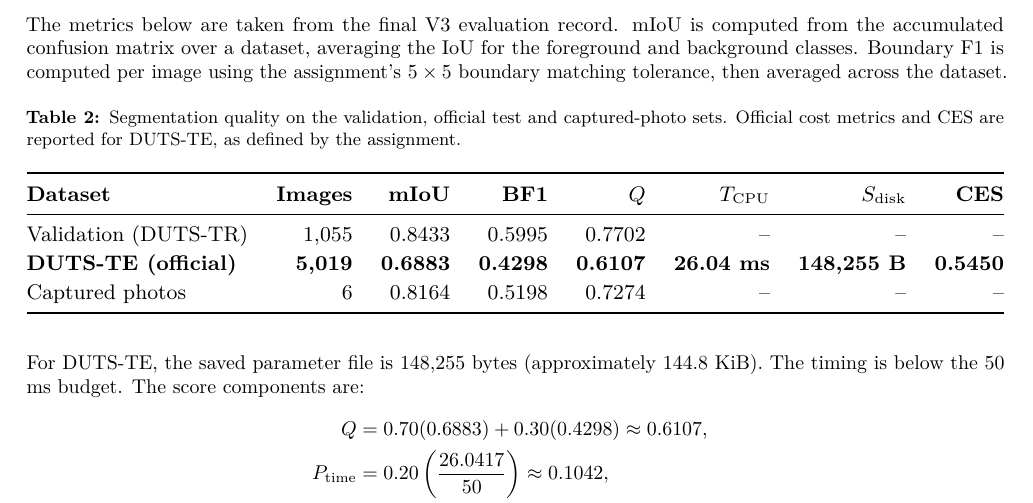
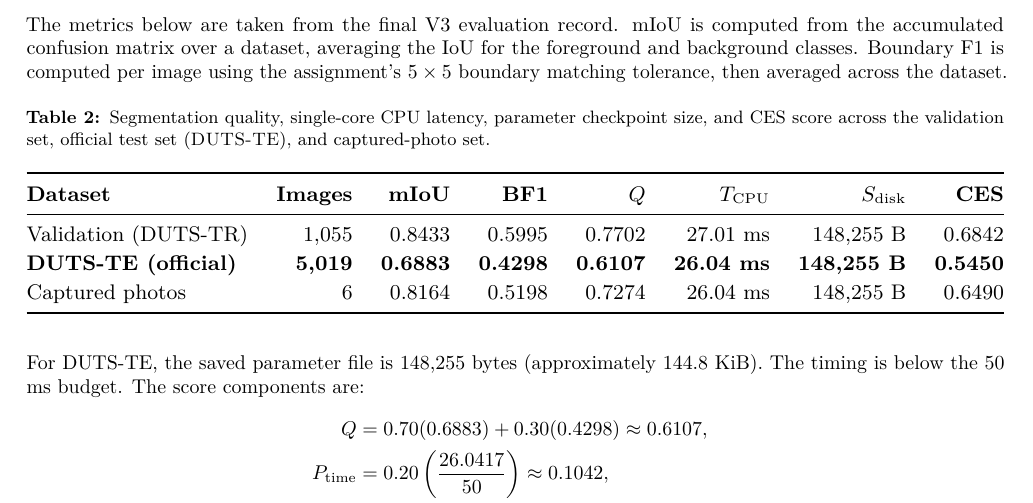
Before and after one commit to lokesh-2406/Cost-Efficient-Segmentation, a LaTeX document (report.tex): part of page 3 of 6, cut so that both start at the same text. Compiled offline with pdfLaTeX.

Commit message:
docs: populate T_CPU, S_disk, and CES for all sets in Table 2

```diff
--- a/report.tex
+++ b/report.tex
@@ -178,15 +178,15 @@ The metrics below are taken from the final V3 evaluation record. mIoU is compute
 \begin{table}[H]
 \centering
 \small
-\caption{Segmentation quality on the validation, official test and captured-photo sets. Official cost metrics and CES are reported for DUTS-TE, as defined by the assignment.}
+\caption{Segmentation quality, single-core CPU latency, parameter checkpoint size, and CES score across the validation set, official test set (\dataset{DUTS-TE}), and captured-photo set.}
 \resizebox{\linewidth}{!}{%
 \begin{tabular}{@{}l r r r r r r r@{}}
 \toprule
 \textbf{Dataset} & \textbf{Images} & \textbf{mIoU} & \textbf{BF1} & \textbf{$Q$} & \textbf{$T_{\mathrm{CPU}}$} & \textbf{$S_{\mathrm{disk}}$} & \textbf{CES}\\
 \midrule
-Validation (DUTS-TR) & 1,055 & 0.8433 & 0.5995 & 0.7702 & -- & -- & --\\
+Validation (DUTS-TR) & 1,055 & 0.8433 & 0.5995 & 0.7702 & 27.01 ms & 148,255 B & 0.6842\\
 \textbf{DUTS-TE (official)} & \textbf{5,019} & \textbf{0.6883} & \textbf{0.4298} & \textbf{0.6107} & \textbf{26.04 ms} & \textbf{148,255 B} & \textbf{0.5450}\\
-Captured photos & 6 & 0.8164 & 0.5198 & 0.7274 & -- & -- & --\\
+Captured photos & 6 & 0.8164 & 0.5198 & 0.7274 & 26.04 ms & 148,255 B & 0.6490\\
 \bottomrule
 \end{tabular}}
 \end{table}
```
Also changed, not shown: report.pdf.
